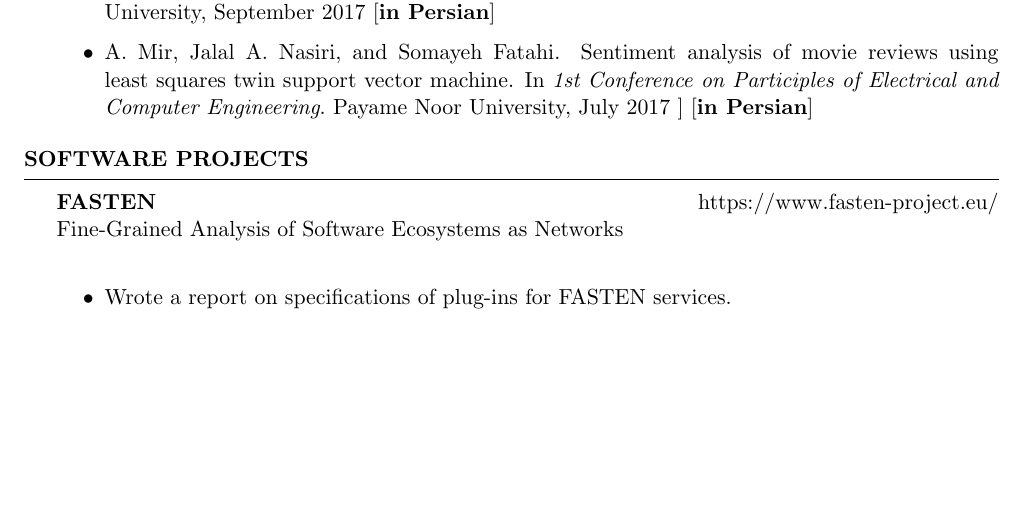
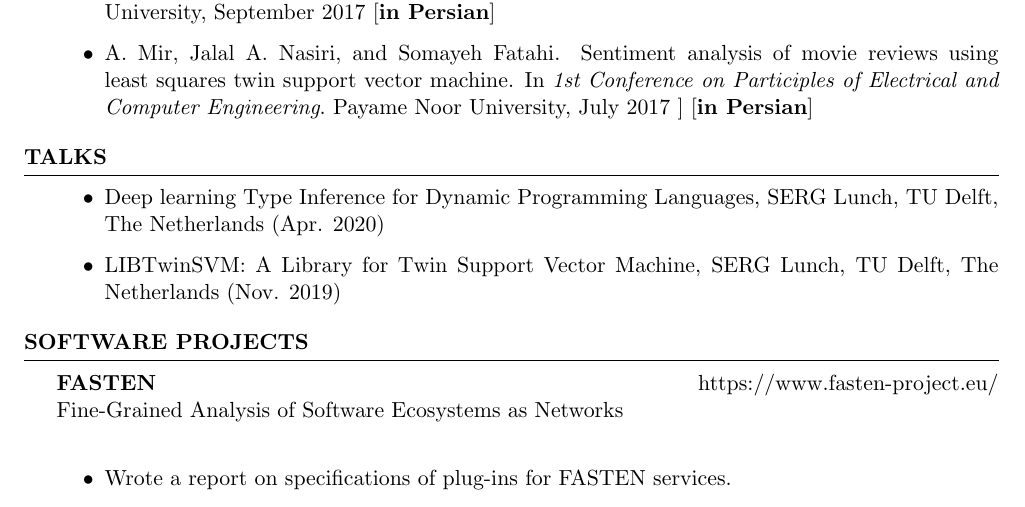
Before and after one commit to mir-am/mir-am-CV, a LaTeX CV (src/English/Mir-CV-English.tex): part of page 2 of 3, cut so that both start at the same text, the shorter picture padded with empty space. Compiled offline with pdfLaTeX.

Commit message:
Adds talks section to my CV.

```diff
--- a/src/English/Mir-CV-English.tex
+++ b/src/English/Mir-CV-English.tex
@@ -160,6 +160,13 @@ Courses: Discrete Mathematics, Data Structures, Algorithm Design, Digital Logic,
 \end{itemize}
 \end{rSection}
 
+\begin{rSection}{Talks}
+\begin{itemize}
+	\item Deep learning Type Inference for Dynamic Programming Languages, SERG Lunch, TU Delft, The Netherlands (Apr. 2020)
+	\item LIBTwinSVM: A Library for Twin Support Vector Machine, SERG Lunch, TU Delft, The Netherlands (Nov. 2019)
+\end{itemize}
+\end{rSection}
+
 \begin{rSection}{Software Projects}
 
 	{\bf FASTEN} \hfill {https://www.fasten-project.eu/} \\
```
Also changed, not shown: Mir-CV-English.pdf, src/English/Mir-CV-English.tex (2 more changed lines).
